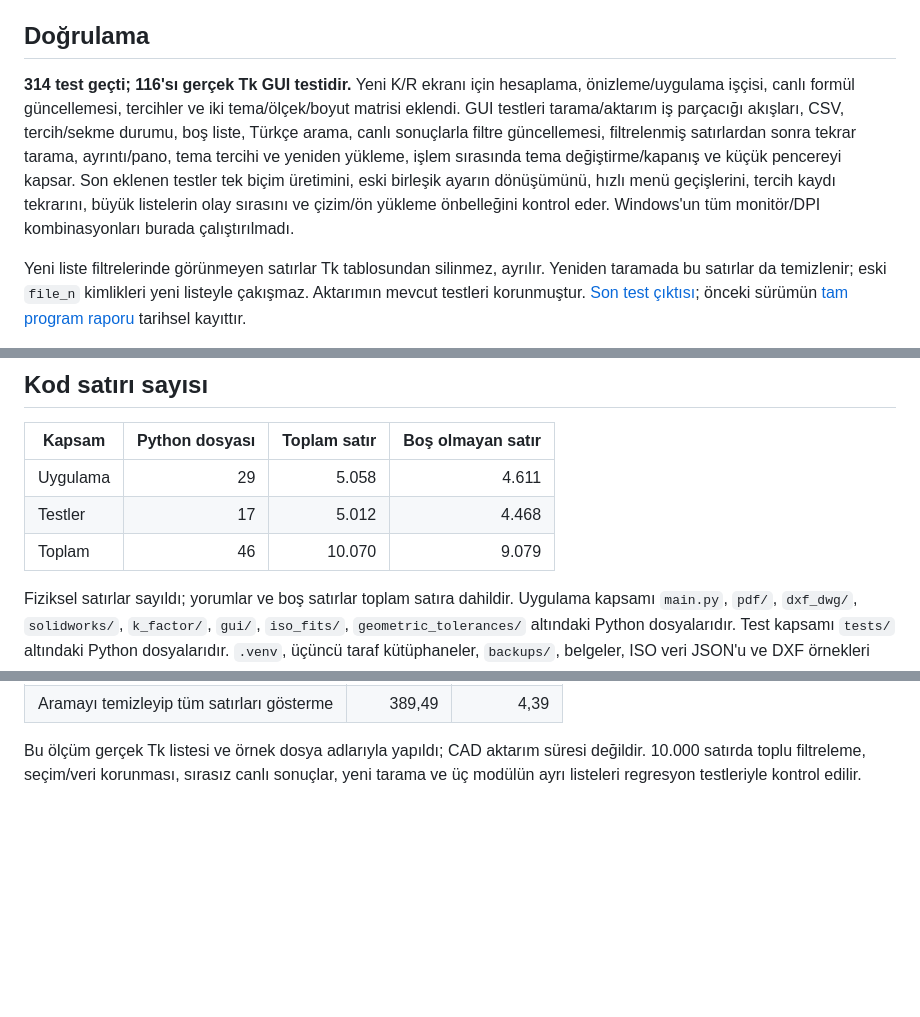
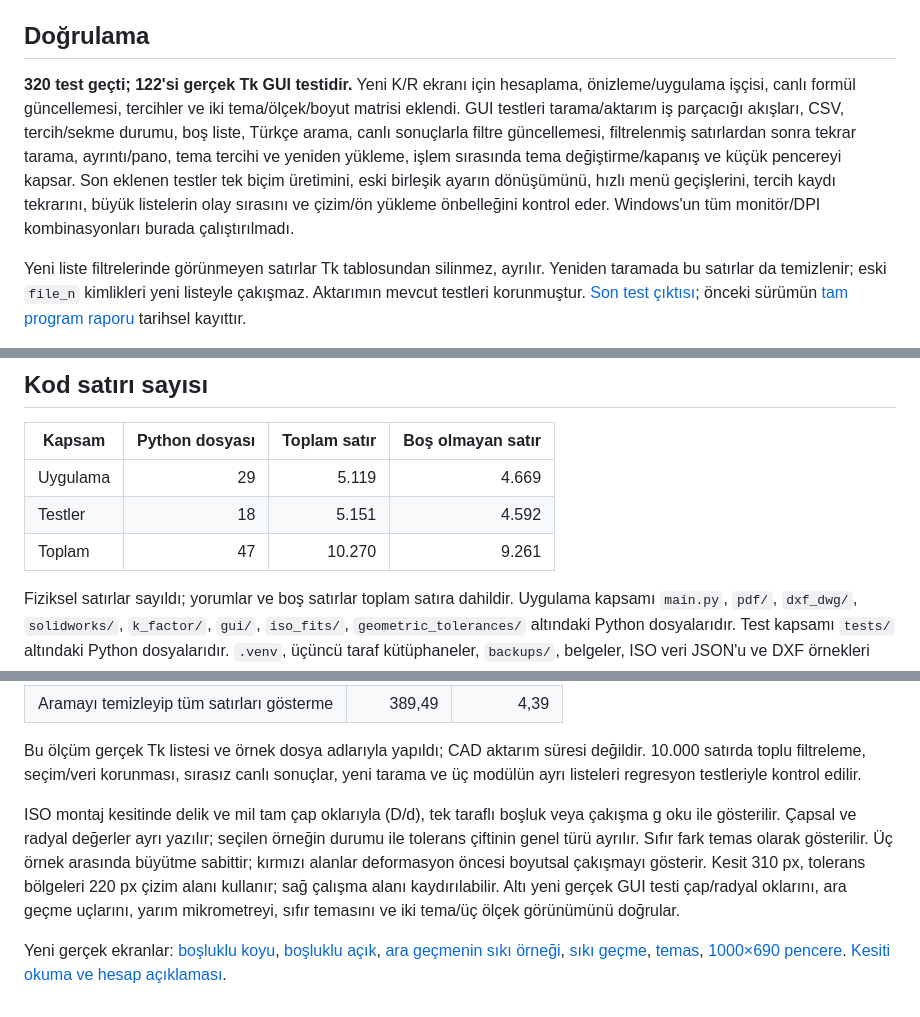
Before and after one commit to gkkizil/gokworks, a Markdown page: docs/gui-design.md, 3 parts joined by grey strips. GitHub-like rendering; blank space fills up the shorter version.

```diff
--- a/docs/gui-design.md
+++ b/docs/gui-design.md
@@ -27,7 +27,7 @@ Dosyaya çift tıklama veya seçili dosyada Enter, tam kaynak/çıktı yolların
 
 ## Doğrulama
 
-**314 test geçti; 116'sı gerçek Tk GUI testidir.** Yeni K/R ekranı için hesaplama, önizleme/uygulama işçisi, canlı formül güncellemesi, tercihler ve iki tema/ölçek/boyut matrisi eklendi. GUI testleri tarama/aktarım iş parçacığı akışları, CSV, tercih/sekme durumu, boş liste, Türkçe arama, canlı sonuçlarla filtre güncellemesi, filtrelenmiş satırlardan sonra tekrar tarama, ayrıntı/pano, tema tercihi ve yeniden yükleme, işlem sırasında tema değiştirme/kapanış ve küçük pencereyi kapsar. Son eklenen testler tek biçim üretimini, eski birleşik ayarın dönüşümünü, hızlı menü geçişlerini, tercih kaydı tekrarını, büyük listelerin olay sırasını ve çizim/ön yükleme önbelleğini kontrol eder. Windows'un tüm monitör/DPI kombinasyonları burada çalıştırılmadı.
+**320 test geçti; 122'si gerçek Tk GUI testidir.** Yeni K/R ekranı için hesaplama, önizleme/uygulama işçisi, canlı formül güncellemesi, tercihler ve iki tema/ölçek/boyut matrisi eklendi. GUI testleri tarama/aktarım iş parçacığı akışları, CSV, tercih/sekme durumu, boş liste, Türkçe arama, canlı sonuçlarla filtre güncellemesi, filtrelenmiş satırlardan sonra tekrar tarama, ayrıntı/pano, tema tercihi ve yeniden yükleme, işlem sırasında tema değiştirme/kapanış ve küçük pencereyi kapsar. Son eklenen testler tek biçim üretimini, eski birleşik ayarın dönüşümünü, hızlı menü geçişlerini, tercih kaydı tekrarını, büyük listelerin olay sırasını ve çizim/ön yükleme önbelleğini kontrol eder. Windows'un tüm monitör/DPI kombinasyonları burada çalıştırılmadı.
 
 Yeni liste filtrelerinde görünmeyen satırlar Tk tablosundan silinmez, ayrılır. Yeniden taramada bu satırlar da temizlenir; eski `file_n` kimlikleri yeni listeyle çakışmaz. Aktarımın mevcut testleri korunmuştur. [Son test çıktısı](test-results/latest-tests.log); önceki sürümün [tam program raporu](program-verification.md) tarihsel kayıttır.
 
@@ -49,9 +49,9 @@ Yeni liste filtrelerinde görünmeyen satırlar Tk tablosundan silinmez, ayrıl
 
 | Kapsam | Python dosyası | Toplam satır | Boş olmayan satır |
 | --- | ---: | ---: | ---: |
-| Uygulama | 29 | 5.058 | 4.611 |
-| Testler | 17 | 5.012 | 4.468 |
-| Toplam | 46 | 10.070 | 9.079 |
+| Uygulama | 29 | 5.119 | 4.669 |
+| Testler | 18 | 5.151 | 4.592 |
+| Toplam | 47 | 10.270 | 9.261 |
 
 Fiziksel satırlar sayıldı; yorumlar ve boş satırlar toplam satıra dahildir. Uygulama kapsamı `main.py`, `pdf/`, `dxf_dwg/`, `solidworks/`, `k_factor/`, `gui/`, `iso_fits/`, `geometric_tolerances/` altındaki Python dosyalarıdır. Test kapsamı `tests/` altındaki Python dosyalarıdır. `.venv`, üçüncü taraf kütüphaneler, `backups/`, belgeler, ISO veri JSON'u ve DXF örnekleri sayılmadı. Bu değerler GUI çalışması tamamlandığı andaki sayımdır.
 
@@ -109,3 +109,7 @@ Aynı Linux/Xorg ortamında 66a8e45 ile karşılaştırma: 10.000 örnek dosyal
 | Aramayı temizleyip tüm satırları gösterme | 389,49 | 4,39 |
 
 Bu ölçüm gerçek Tk listesi ve örnek dosya adlarıyla yapıldı; CAD aktarım süresi değildir. 10.000 satırda toplu filtreleme, seçim/veri korunması, sırasız canlı sonuçlar, yeni tarama ve üç modülün ayrı listeleri regresyon testleriyle kontrol edilir.
+
+ISO montaj kesitinde delik ve mil tam çap oklarıyla (D/d), tek taraflı boşluk veya çakışma g oku ile gösterilir. Çapsal ve radyal değerler ayrı yazılır; seçilen örneğin durumu ile tolerans çiftinin genel türü ayrılır. Sıfır fark temas olarak gösterilir. Üç örnek arasında büyütme sabittir; kırmızı alanlar deformasyon öncesi boyutsal çakışmayı gösterir. Kesit 310 px, tolerans bölgeleri 220 px çizim alanı kullanır; sağ çalışma alanı kaydırılabilir. Altı yeni gerçek GUI testi çap/radyal oklarını, ara geçme uçlarını, yarım mikrometreyi, sıfır temasını ve iki tema/üç ölçek görünümünü doğrular.
+
+Yeni gerçek ekranlar: [boşluklu koyu](screenshots/iso-section-clearance-dark.png), [boşluklu açık](screenshots/iso-section-clearance-light.png), [ara geçmenin sıkı örneği](screenshots/iso-section-transition-dark.png), [sıkı geçme](screenshots/iso-section-interference-dark.png), [temas](screenshots/iso-section-contact-dark.png), [1000×690 pencere](screenshots/iso-section-small-dark.png). [Kesiti okuma ve hesap açıklaması](iso-fits.md).
```
Also changed, not shown: README.md (+1 -1 lines), docs/iso-fits.md (+6 -0 lines), docs/screenshots/iso-section-clearance-dark.png (added), docs/screenshots/iso-section-clearance-light.png (added), docs/screenshots/iso-section-contact-dark.png (added), docs/screenshots/iso-section-interference-dark.png (added), docs/screenshots/iso-section-small-dark.png (added), docs/screenshots/iso-section-transition-dark.png (added), 4 other files.
